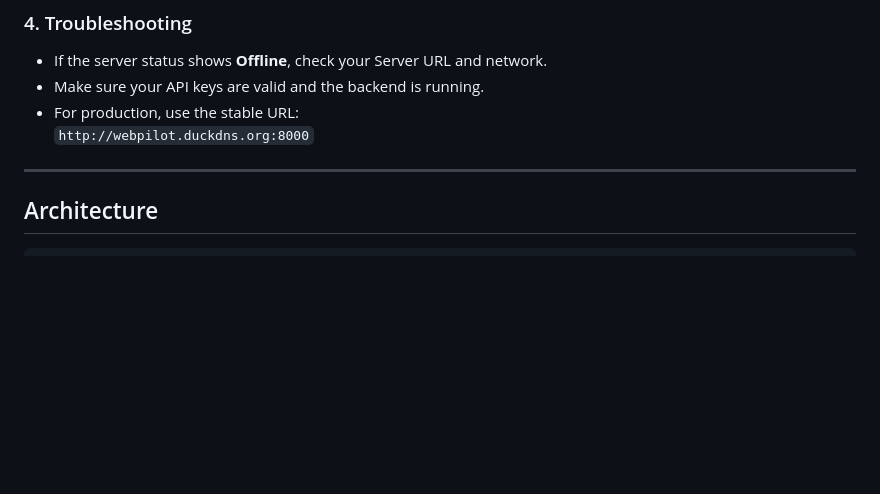
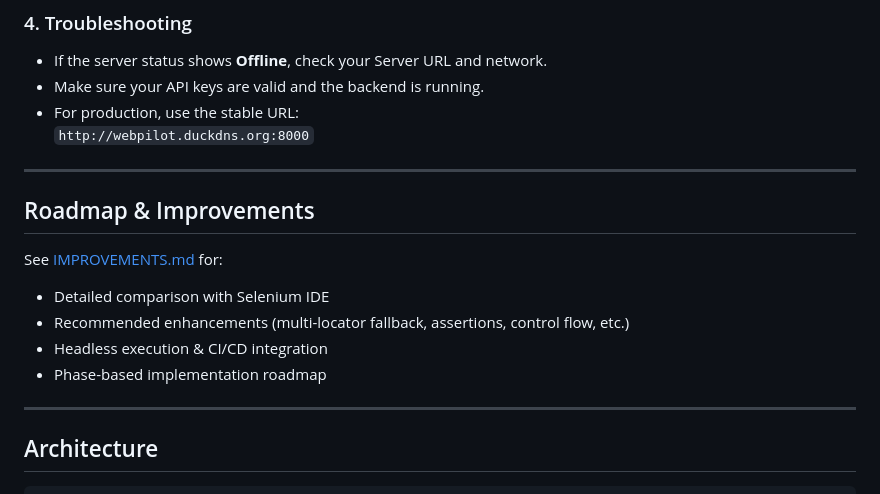
Before and after one commit to yadamovych/WebPilotv2, a Markdown page: README.md, the part around the change. GitHub-like rendering; blank space fills up the shorter version.

Commit message:
docs: add roadmap and improvements section to README

```diff
--- a/README.md
+++ b/README.md
@@ -48,6 +48,16 @@ Browser automation powered by AI — record workflows once, replay them with nat
 - Make sure your API keys are valid and the backend is running.
 - For production, use the stable URL:
   `http://webpilot.duckdns.org:8000`
+
+---
+
+## Roadmap & Improvements
+
+See [IMPROVEMENTS.md](IMPROVEMENTS.md) for:
+- Detailed comparison with Selenium IDE
+- Recommended enhancements (multi-locator fallback, assertions, control flow, etc.)
+- Headless execution & CI/CD integration
+- Phase-based implementation roadmap
 
 ---
 
```
Also changed, not shown: IMPROVEMENTS.md (added, +411 -0 lines).
